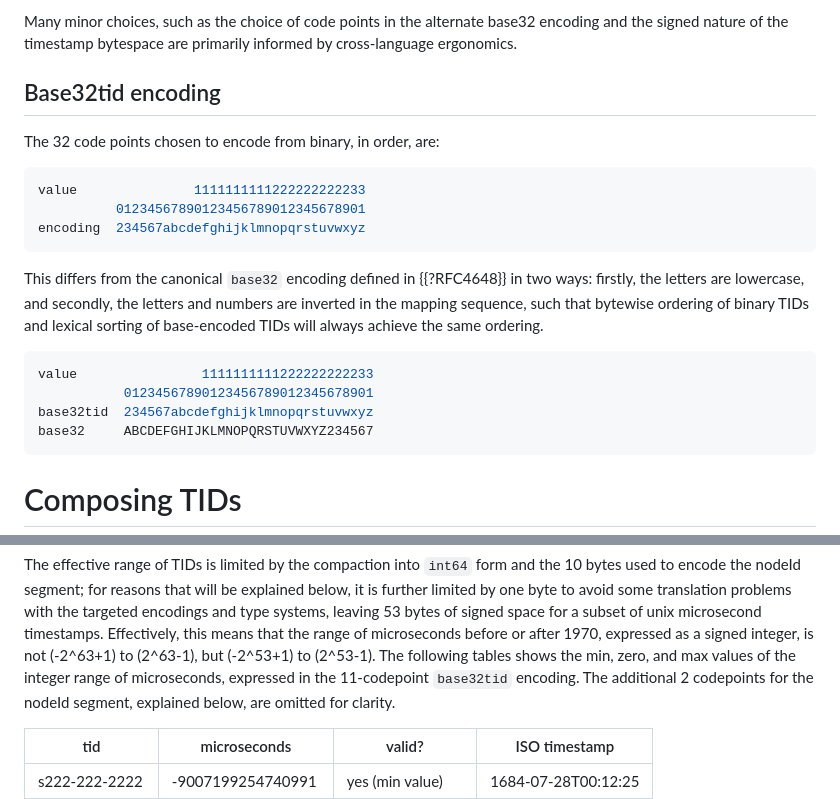
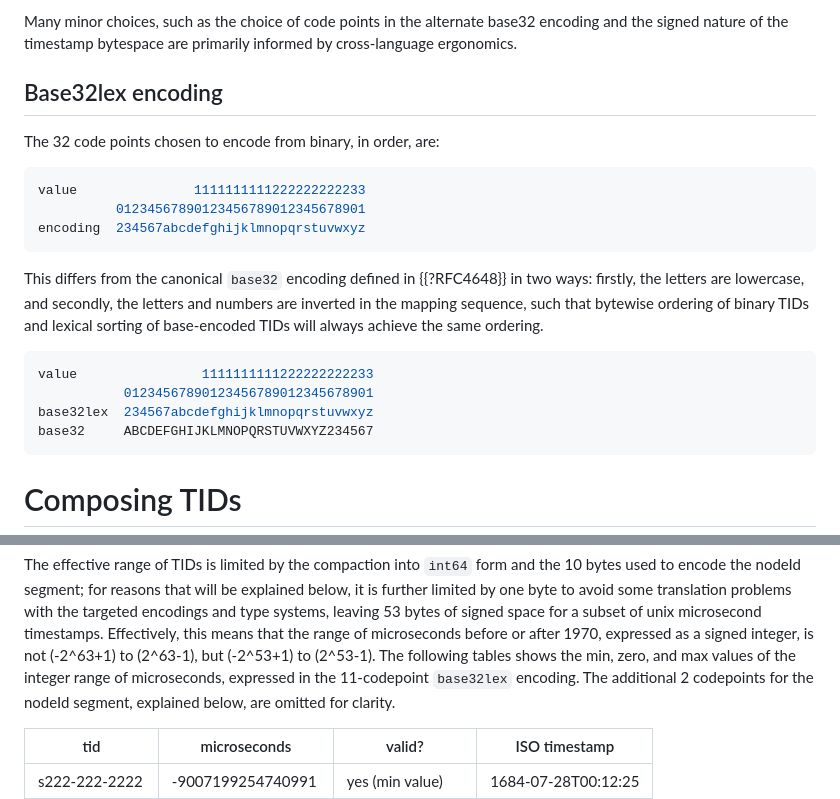
Before and after one commit to learningproof/tid-i-d, a Markdown page: draft-goldman-tid.md, 2 parts joined by grey strips. Drawn GitHub-style.

Commit message:
replace base32tid to base32lex

```diff
--- a/draft-goldman-tid.md
+++ b/draft-goldman-tid.md
@@ -66,7 +66,7 @@ Many minor choices, such as the choice of code points in the alternate base32
 encoding and the signed nature of the timestamp bytespace are primarily informed
 by cross-language ergonomics.
 
-## Base32tid encoding
+## Base32lex encoding
 
 The 32 code points chosen to encode from binary, in order, are:
 
@@ -84,7 +84,7 @@ and lexical sorting of base-encoded TIDs will always achieve the same ordering.
 ~~~~ bash
 value                1111111111222222222233
            01234567890123456789012345678901
-base32tid  234567abcdefghijklmnopqrstuvwxyz
+base32lex  234567abcdefghijklmnopqrstuvwxyz
 base32     ABCDEFGHIJKLMNOPQRSTUVWXYZ234567
 ~~~~
 
@@ -120,7 +120,7 @@ signed space for a subset of unix microsecond timestamps. Effectively, this
 means that the range of microseconds before or after 1970, expressed as a signed
 integer, is not (-2^63+1) to (2^63-1), but (-2^53+1) to (2^53-1). The following
 tables shows the min, zero, and max values of the integer range of microseconds,
-expressed in the 11-codepoint `base32tid` encoding. The additional 2 codepoints
+expressed in the 11-codepoint `base32lex` encoding. The additional 2 codepoints
 for the nodeId segment, explained below, are omitted for clarity.
 
 |tid          |microseconds     |valid?            |ISO timestamp      |
```
